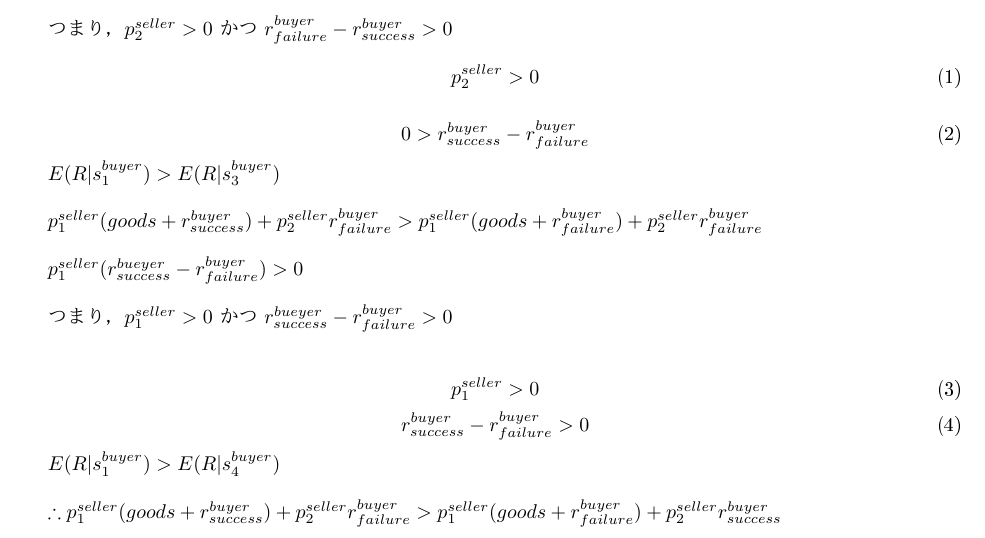
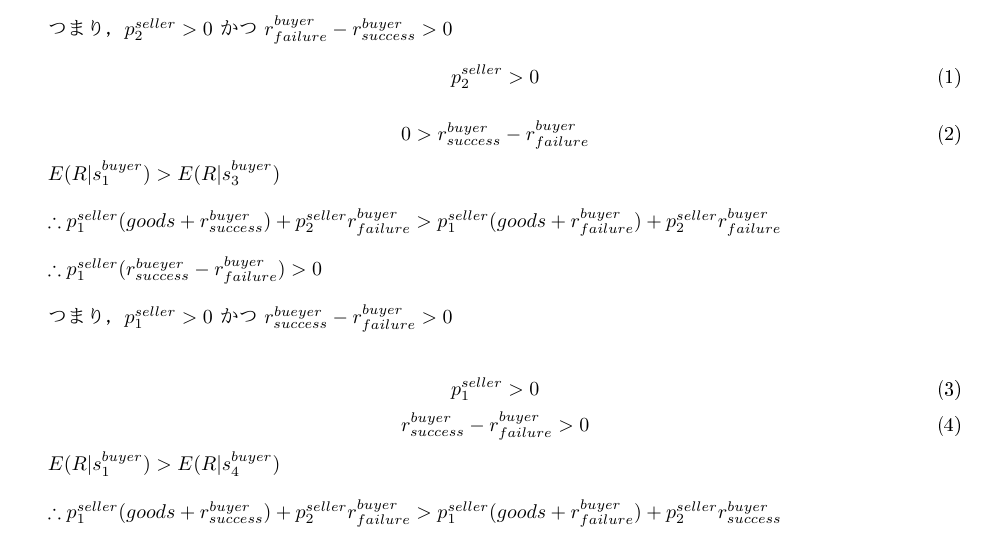
Before and after one commit to nontan18/deal-game-theory1, a LaTeX paper (deal-game.tex): part of page 7 of 10, cut so that both start at the same text. The pictures show the PDF file deal-game.pdf that the author committed with the source.

Commit message:
数式の\therefore追加

```diff
--- a/deal-game.tex
+++ b/deal-game.tex
@@ -284,10 +284,10 @@ $\therefore p^{seller}_2 (r^{buyer}_{failure} - r^{buyer}_{success}) > 0$ \\
 
 $ E(R|s^{buyer}_1) > E(R|s^{buyer}_3)$ \\
 
-$ p^{seller}_1(goods + r^{buyer}_{success}) + p^{seller}_2r^{buyer}_{failure}>
+$ \therefore p^{seller}_1(goods + r^{buyer}_{success}) + p^{seller}_2r^{buyer}_{failure}>
   p^{seller}_1(goods + r^{buyer}_{failure}) + p^{seller}_2r^{buyer}_{failure}$\\
 
-$ p^{seller}_1 (r^{bueyer}_{success} - r^{buyer}_{failure}) > 0$\\
+$ \therefore p^{seller}_1 (r^{bueyer}_{success} - r^{buyer}_{failure}) > 0$\\
 
 つまり，$ p^{seller}_1 > 0$ かつ $r^{bueyer}_{success} - r^{buyer}_{failure} > 0$\\
 
```
Also changed, not shown: deal-game.pdf.
